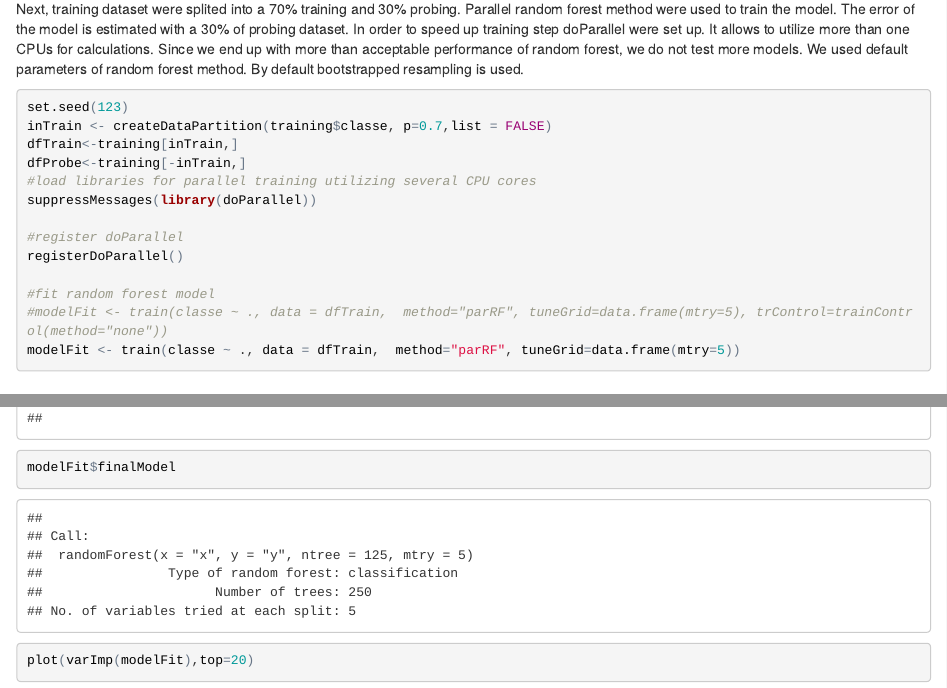
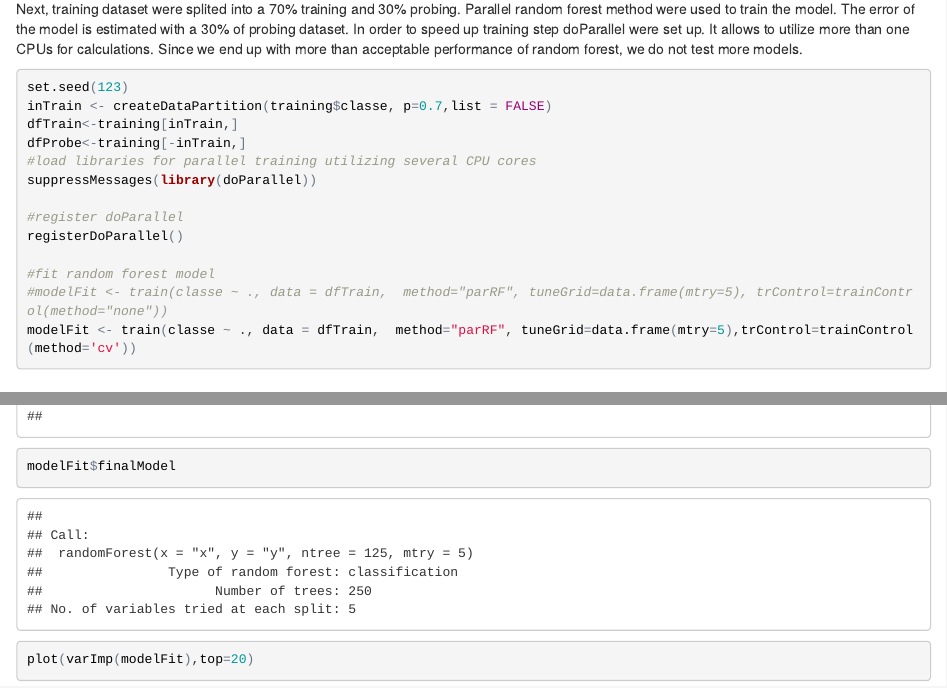
Before and after one commit to buchav/prediction, an R Markdown document (Prediction.Rmd): the page in a window 1100 px wide, from 1120 px down, and a second part further down, joined at a grey line. The pictures show the output file Prediction.html that the author committed with the source, opened offline.

Commit message:
fix Cross validation

````diff
--- a/Prediction.Rmd
+++ b/Prediction.Rmd
@@ -43,7 +43,7 @@ testing<-DataClean(testing_raw)
 ```
 
 #Model training
-Next, training dataset were splited into a 70% training and 30% probing. Parallel random forest method were used to train the model. The error of the model is estimated with a 30% of probing dataset. In order to speed up training step doParallel were set up. It allows to utilize more than one CPUs for calculations. Since we end up with more than acceptable performance of random forest, we do not test more models. We used default parameters of random forest method. By default bootstrapped resampling is used.
+Next, training dataset were splited into a 70% training and 30% probing. Parallel random forest method were used to train the model. The error of the model is estimated with a 30% of probing dataset. In order to speed up training step doParallel were set up. It allows to utilize more than one CPUs for calculations. Since we end up with more than acceptable performance of random forest, we do not test more models.
 
 ``` {R Model training,cache=TRUE}
 set.seed(123)
@@ -58,7 +58,7 @@ registerDoParallel()
 
 #fit random forest model
 #modelFit <- train(classe ~ ., data = dfTrain,  method="parRF", tuneGrid=data.frame(mtry=5), trControl=trainControl(method="none"))
-modelFit <- train(classe ~ ., data = dfTrain,  method="parRF", tuneGrid=data.frame(mtry=5))
+modelFit <- train(classe ~ ., data = dfTrain,  method="parRF", tuneGrid=data.frame(mtry=5),trControl=trainControl(method='cv'))
 ```
 
 #Final model
````
Also changed, not shown: Prediction.html, index.html.
